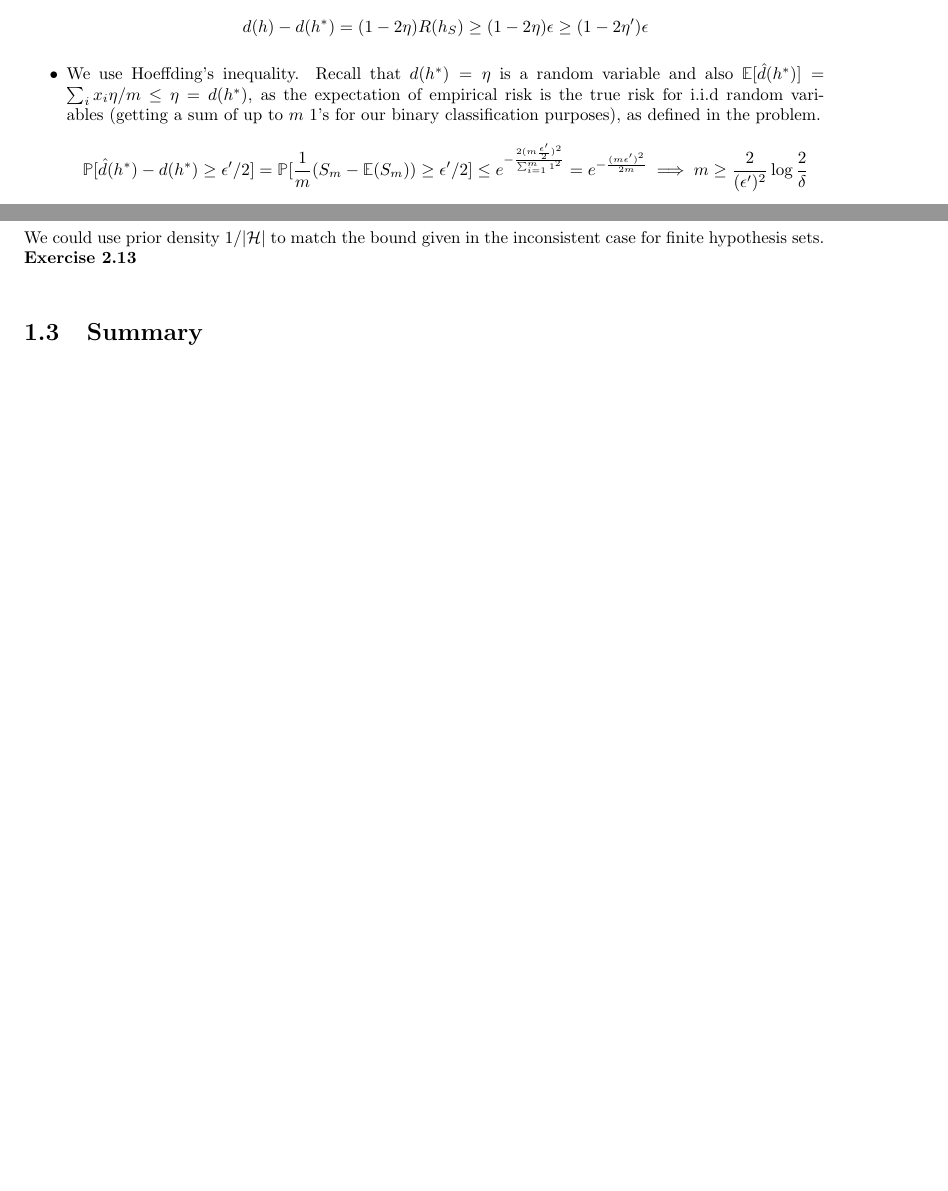
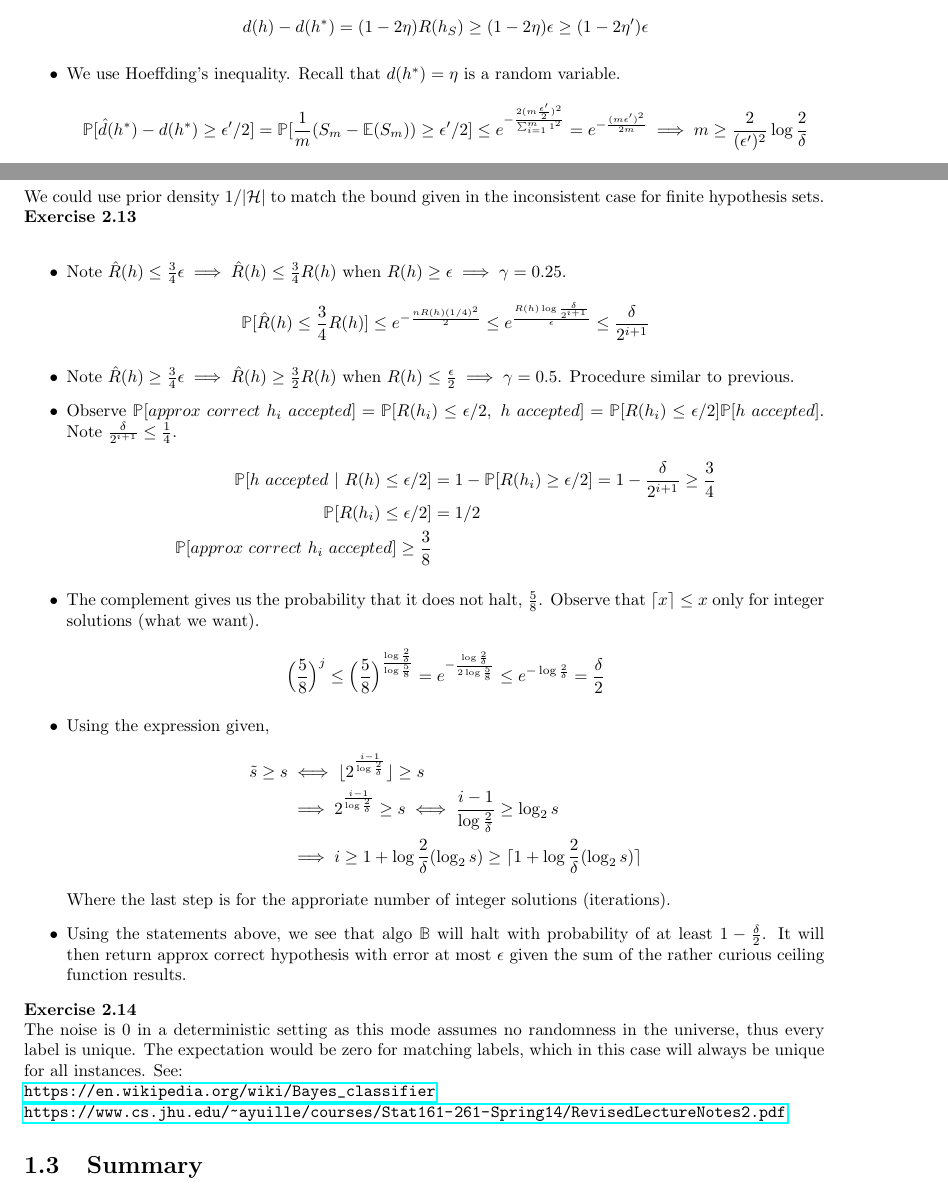
Before and after one commit to gcalbertini/ml_theory, a LaTeX thesis (part1.tex, which reads chapters/PAC.tex): two parts of pages 11 and 13 of 15, joined at a grey line, cut so that both start at the same text, the shorter picture padded with empty space. Compiled offline with pdfLaTeX.

Commit message:
PAC module  done

```diff
--- a/chapters/PAC.tex
+++ b/chapters/PAC.tex
@@ -396,8 +396,7 @@ Further reading:\\
 		      \end{flalign*}
 		\item We use Hoeffding's inequality. Recall that $d(h^*) =
 			      \eta$ is a
-		      random variable and also $\mathbb{E}[\hat{d}(h^*)] = \sum_i x_i
-			      \eta/m \leq \eta = d(h^*)$, as the expectation of empirical risk is the true risk for i.i.d random variables (getting a sum of up to $m$ 1's for our binary classification purposes), as defined in the problem.
+		      random variable.
 		      \begin{flalign*}
 			      \mathbb{P}[\hat{d}(h^*) - d(h^*) \geq \epsilon' /
 				      2 ] = \mathbb{P}[\frac{1}{m}(S_m - \mathbb{E}(S_m)) \geq \epsilon' /
@@ -522,7 +521,37 @@ which means closed intervals also can be considered PAC-learnable.
 	hypothesis sets.
 }\\
 \exercise{2.13}{
+	\begin{itemize}
+		\item Note $\hat{R}(h) \leq \frac{3}{4}\epsilon \implies \hat{R}(h) \leq \frac{3}{4}R(h)$ when $R(h) \geq \epsilon \implies \gamma = 0.25$.
+			\begin{flalign*}
+				\mathbb{P}[\hat{R}(h) \leq \frac{3}{4}R(h)] \leq e^{-\frac{nR(h)(1/4)^2}{2}} \leq e^{\frac{R(h)\log \frac{\delta}{2^{i+1}}}{\epsilon}} \leq \frac{\delta}{2^{i+1}}
+			\end{flalign*}
+		\item Note $\hat{R}(h) \geq \frac{3}{4}\epsilon \implies \hat{R}(h) \geq \frac{3}{2}R(h)$ when $R(h) \leq \frac{\epsilon}{2} \implies \gamma = 0.5$. Procedure similar to previous.
+		\item Observe $\mathbb{P}[approx~correct~h_i~accepted] = \mathbb{P}[R(h_i) \leq \epsilon/2,~h~accepted] = \mathbb{P}[R(h_i) \leq \epsilon/2]\mathbb{P}[h~accepted]$. Note $\frac{\delta}{2^{i+1}} \leq \frac{1}{4}$.
+			\begin{flalign*}
+				\mathbb{P}[h~accepted~|~R(h)\leq \epsilon/2] &= 1 - \mathbb{P}[R(h_i) \geq \epsilon/2] = 1 - \frac{\delta}{2^{i+1}} \geq \frac{3}{4}\\
+				\mathbb{P}[R(h_i) \leq \epsilon/2] &= 1/2\\
+				\mathbb{P}[approx~correct~h_i~accepted] \geq \frac{3}{8}
+			\end{flalign*}
+		\item The complement gives us the probability that it does not halt, $\frac{5}{8}$. Observe that $\ceil x \leq x$ only for integer solutions (what we want).
+			\begin{flalign*}
+				\Bigl(\frac{5}{8}\Bigr)^j \leq \Bigl(\frac{5}{8}\Bigr)^{\frac{\log \frac{2}{\delta}}{\log \frac{5}{8}}} = e^{-\frac{\log \frac{2}{\delta}}{2\log \frac{5}{8}}} \leq e^{-\log \frac{2}{\delta}} = \frac{\delta}{2}
+			\end{flalign*}
+		\item Using the expression given,
+			\begin{flalign*}
+				\tilde{s} \geq s &\iff \floor{2^{\frac{i-1}{\log \frac{2}{\delta}}}}  \geq s\\
+				&\implies 2^{\frac{i-1}{\log \frac{2}{\delta}}} \geq s \iff \frac{i-1}{\log \frac{2}{\delta}} \geq \log_2 s\\
+				&\implies i \geq 1 + \log \frac{2}{\delta}(\log_2 s) \geq \ceil {1 + \log \frac{2}{\delta}(\log_2 s)}
+			\end{flalign*}
+			Where the last step is for the approriate number of integer solutions (iterations).
+			\item Using the statements above, we  see that algo $\mathbb{B}$ will halt with probability of at least $1-\frac{\delta}{2}$. It will then return approx correct hypothesis with error at most $\epsilon$ given the sum of the rather curious ceiling function results.
+	\end{itemize}
+}
 
+\exercise{2.14}{
+	The noise is 0 in a deterministic setting as this mode assumes no randomness in the universe, thus every label is unique. The expectation would be zero for matching labels, which in this case will always be unique for all instances. See:\\
+	\url{https://en.wikipedia.org/wiki/Bayes_classifier}\\
+	\url{https://www.cs.jhu.edu/~ayuille/courses/Stat161-261-Spring14/RevisedLectureNotes2.pdf}
 }
 \section{Summary}
 PAC learning makes a rather strong assumption that there exists a function
```
Also changed, not shown: part1.pdf.
